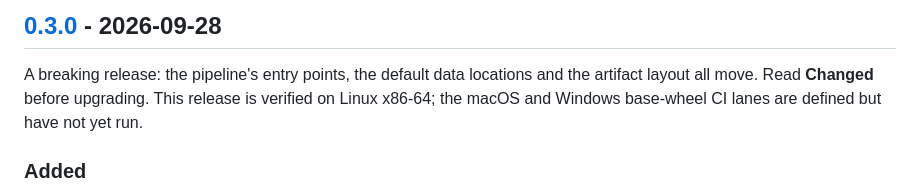
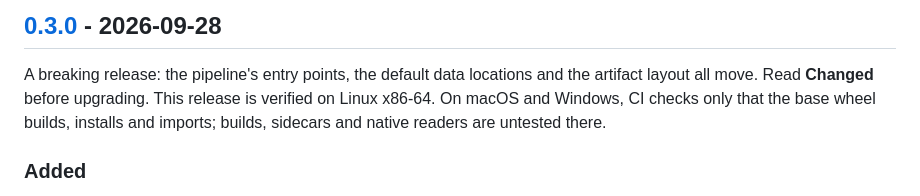
Before and after one commit to spiraldb/raincloud, a Markdown page: CHANGELOG.md, the part around the change. Drawn GitHub-style.

Commit message:
changelog: say what the macOS and Windows lanes check
Co-Authored-By: Claude <noreply@anthropic.com>
Signed-off-by: Martin Prammer <martin@spiraldb.com>

```diff
--- a/CHANGELOG.md
+++ b/CHANGELOG.md
@@ -9,8 +9,9 @@ and this project follows [Semantic Versioning](https://semver.org/spec/v2.0.0.ht
 
 A breaking release: the pipeline's entry points, the default data locations and
 the artifact layout all move. Read **Changed** before upgrading. This release is
-verified on Linux x86-64; the macOS and Windows base-wheel CI lanes are defined
-but have not yet run.
+verified on Linux x86-64. On macOS and Windows, CI checks only that the base
+wheel builds, installs and imports; builds, sidecars and native readers are
+untested there.
 
 ### Added
 
```
